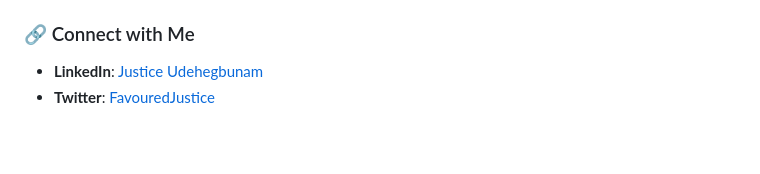
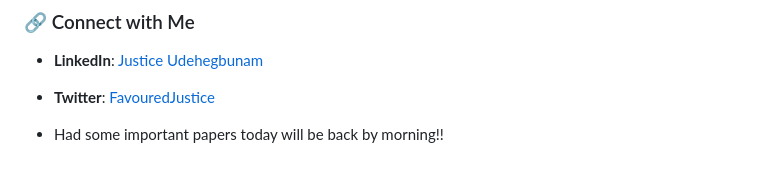
Before and after one commit to Justice-Udehegbunam/100-days-of-code, a Markdown page: README.md, the part around the change. GitHub-like rendering; blank space fills up the shorter version.

Commit message:
Todays commit

```diff
--- a/README.md
+++ b/README.md
@@ -129,3 +129,5 @@ True growth comes from understanding fundamentals deeply, not just replicating o
 
 - **LinkedIn**: [Justice Udehegbunam](https://www.linkedin.com/in/justice-udehegbunam/)
 - **Twitter**: [FavouredJustice](https://x.com/FavouredJustice)
+
+- Had some important papers today will be back by morning!!
```
